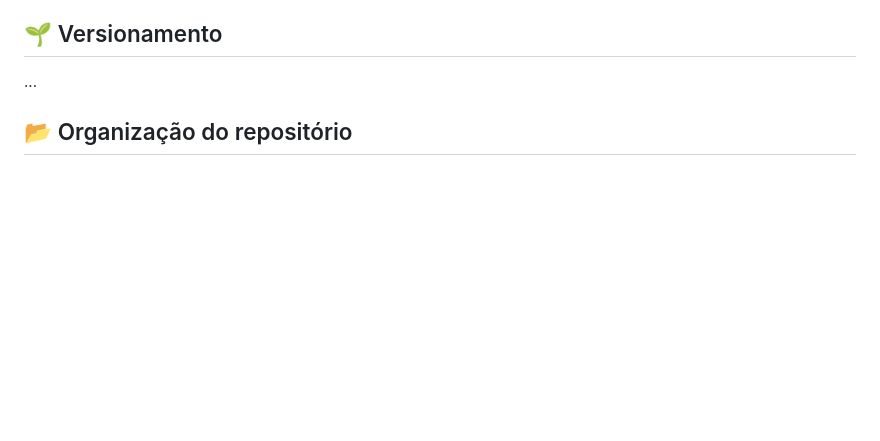
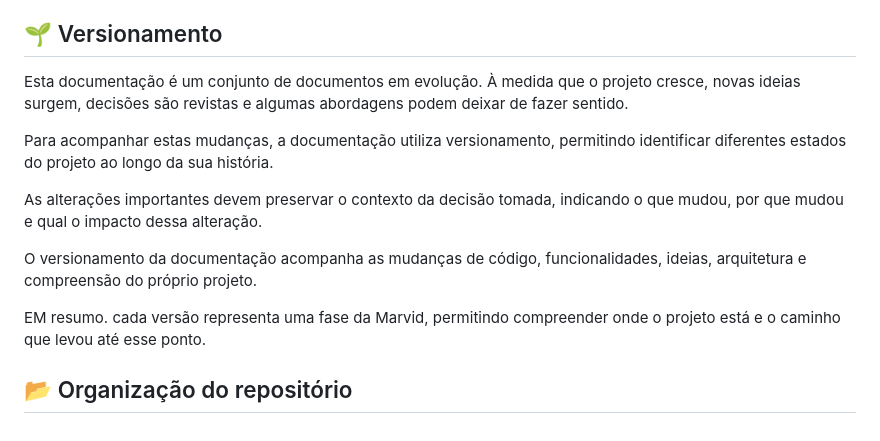
Before and after one commit to Vidal-m/Marvid, a Markdown page: README.md, the part around the change. Rendered like a GitHub page; blank space fills up the shorter version.

Commit message:
adicionando uma breve seção sobre o versionamento

```diff
--- a/README.md
+++ b/README.md
@@ -150,6 +150,15 @@ As convenções existem para manter a organização do projeto e podem ser revis
 
 ## 🌱 Versionamento
 
-...
+Esta documentação é um conjunto de documentos em evolução. À medida que o projeto cresce, novas ideias surgem, decisões são revistas e algumas abordagens podem deixar de fazer sentido.
+
+Para acompanhar estas mudanças, a documentação utiliza versionamento, permitindo identificar diferentes estados do projeto ao longo da sua história.
+
+As alterações importantes devem preservar o contexto da decisão tomada, indicando o que mudou, por que mudou e qual o impacto dessa alteração.
+
+O versionamento da documentação acompanha as mudanças de código, funcionalidades, ideias, arquitetura e compreensão do próprio projeto.
+
+EM resumo. cada versão representa uma fase da Marvid, permitindo compreender onde o projeto está e o caminho que levou até esse ponto.
+
 
 ## 📂 Organização do repositório
```
